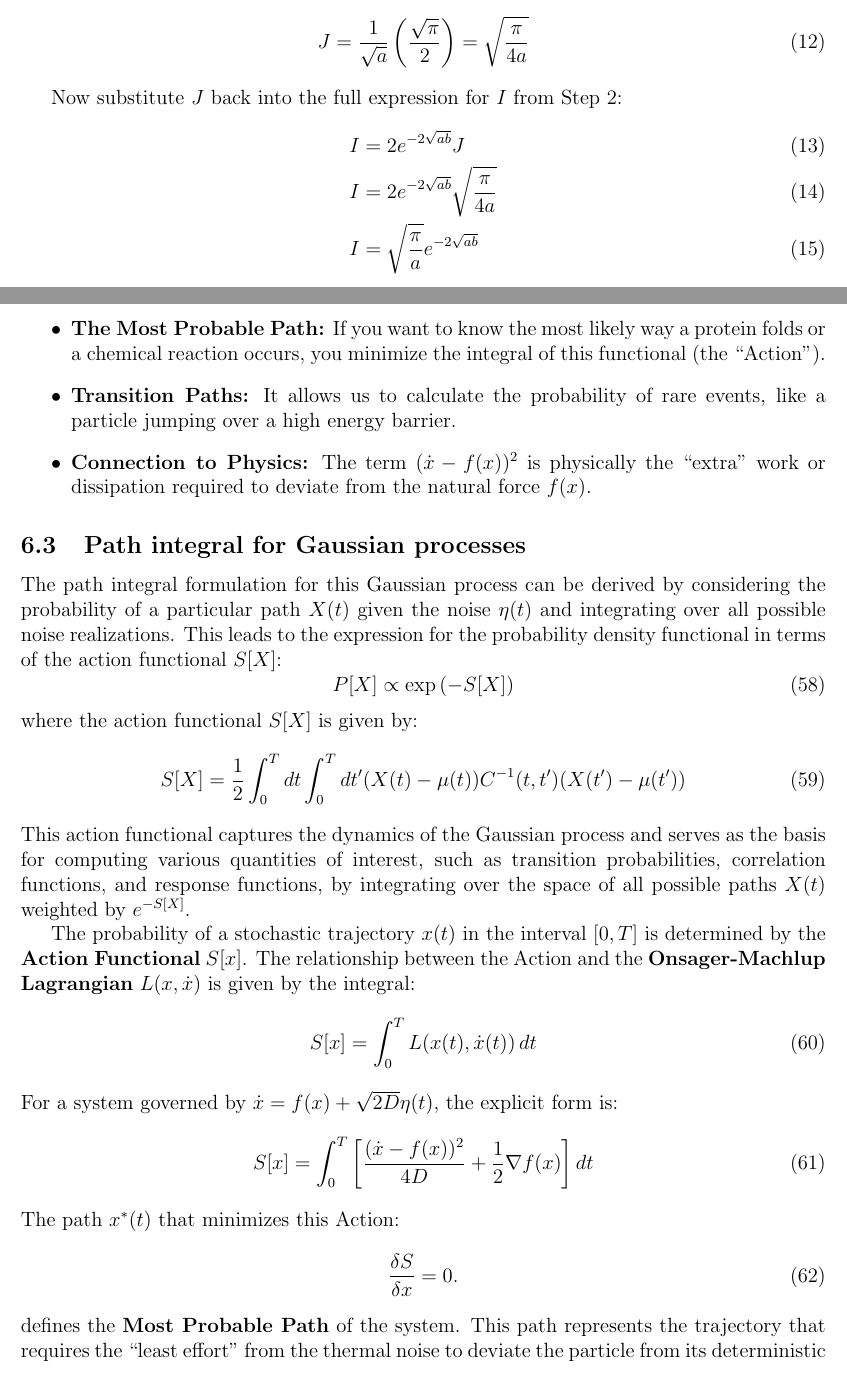
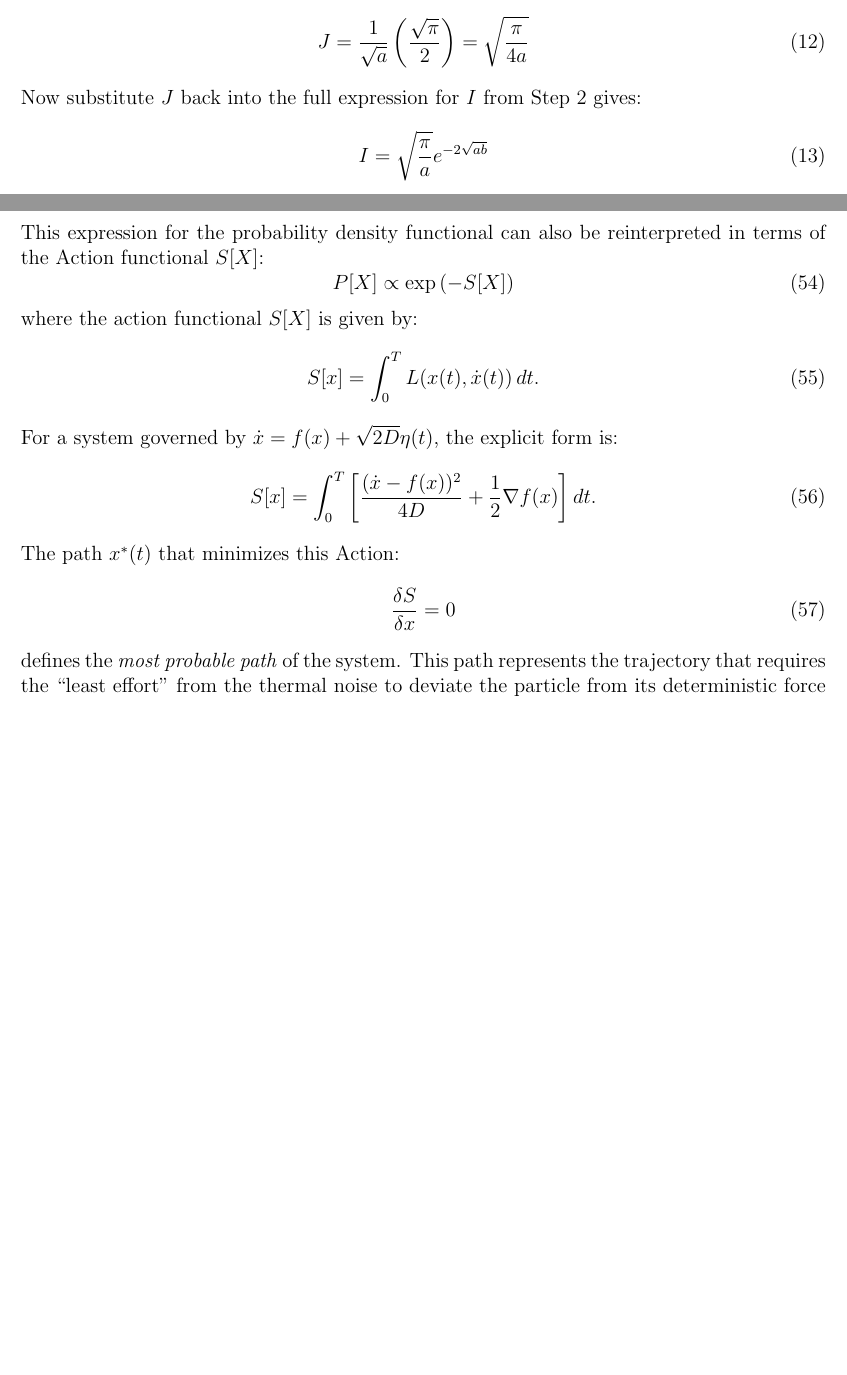
Before and after one commit to sgangaprasath/ProbabilityBasics, a LaTeX document (LaTeX/main.tex): two parts of pages 7 and 14 of 18 before the commit and two parts of pages 7 and 14 of 17 after it, joined at a grey line, cut so that both start at the same text, the shorter picture padded with empty space. Compiled offline with pdfLaTeX.

Commit message:
FurtherEdits

```diff
--- a/LaTeX/main.tex
+++ b/LaTeX/main.tex
@@ -240,20 +240,16 @@ Applying this to our integral where $f(v) = e^{-v^2}$:
 \begin{equation}
 \int_{0}^{\infty} \exp\left[ -\left(z - \frac{\sqrt{ab}}{z}\right)^2 \right] dz = \int_{0}^{\infty} e^{-v^2} dv
 \end{equation}
-We know the standard Gaussian integral $\int_{0}^{\infty} e^{-v^2} dv = \frac{\sqrt{\pi}}{2}$.
-
-Substituting the Gaussian result back into our expression for $J$:
+We know the standard Gaussian integral $\int_{0}^{\infty} e^{-v^2} dv = \frac{\sqrt{\pi}}{2}$. Substituting the Gaussian result back into our expression for $J$:
 \begin{equation}
 J = \frac{1}{\sqrt{a}} \left( \frac{\sqrt{\pi}}{2} \right) = \sqrt{\frac{\pi}{4a}}
 \end{equation}
-
-Now substitute $J$ back into the full expression for $I$ from Step 2:
+Now substitute $J$ back into the full expression for $I$ from Step 2 gives:
 \begin{align}
-I &= 2e^{-2\sqrt{ab}} J \\
-I &= 2e^{-2\sqrt{ab}} \sqrt{\frac{\pi}{4a}} \\
+% I &= 2e^{-2\sqrt{ab}} J \\
+% I &= 2e^{-2\sqrt{ab}} \sqrt{\frac{\pi}{4a}} \\
 I &= \sqrt{\frac{\pi}{a}} e^{-2\sqrt{ab}}
 \end{align}
-
 Let $z = x\sqrt{b} - \frac{\sqrt{a}}{x}$. To handle the differential, we use the substitution $y = \frac{\sqrt{a}}{x\sqrt{b}}$, which shows that:
 \begin{equation}
 \int_{0}^{\infty} \frac{1}{x^2} \exp\left[ -\left(\frac{\sqrt{a}}{x} - x\sqrt{b}\right)^2 \right] dx = \sqrt{\frac{\pi}{4a}}
@@ -454,28 +445,16 @@ P[x] \propto \exp\left( -\int_0^T \left[ \frac{(\dot{x} - f(x))^2}{4D} + \frac{1
-\begin{itemize}
-    \item \textbf{The Most Probable Path:} If you want to know the most likely way a protein folds or a chemical reaction occurs, you minimize the integral of this functional (the ``Action'').
-    \item \textbf{Transition Paths:} It allows us to calculate the probability of rare events, like a particle jumping over a high energy barrier.
-    \item \textbf{Connection to Physics:} The term $(\dot{x} - f(x))^2$ is physically the ``extra'' work or dissipation required to deviate from the natural force $f(x)$.
-\end{itemize}
-
-\subsection{Path integral for Gaussian processes}
-The path integral formulation for this Gaussian process can be derived by considering the probability of a particular path $X(t)$ given the noise $\eta(t)$ and integrating over all possible noise realizations. This leads to the expression for the probability density functional in terms of the action functional $S[X]$:
+This expression for the probability density functional can also be reinterpreted in terms of the Action functional $S[X]$:
 \begin{equation}P[X] \propto \exp\left( -S[X] \right)\end{equation}
 where the action functional $S[X]$ is given by:
-\begin{equation}S[X] = \frac{1}{2} \int_0^T dt \int_0^T dt' (X(t) - \mu(t)) C^{-1}(t, t') (X(t') - \mu(t'))\end{equation}
-This action functional captures the dynamics of the Gaussian process and serves as the basis for computing various quantities of interest, such as transition probabilities, correlation functions, and response functions, by integrating over the space of all possible paths $X(t)$ weighted by $e^{-S[X]}$.
-
-The probability of a stochastic trajectory $x(t)$ in the interval $[0, T]$ is determined by the \textbf{Action Functional} $S[x]$. The relationship between the Action and the \textbf{Onsager-Machlup Lagrangian} $L(x, \dot{x})$ is given by the integral:
 \begin{equation}
-S[x] = \int_0^T L(x(t), \dot{x}(t)) \, dt
+S[x] = \int_0^T L(x(t), \dot{x}(t)) \, dt.
 \end{equation}
 For a system governed by $\dot{x} = f(x) + \sqrt{2D}\eta(t)$, the explicit form is:
 \begin{equation}
-S[x] = \int_0^T \left[ \frac{(\dot{x} - f(x))^2}{4D} + \frac{1}{2} \nabla f(x) \right] dt
+S[x] = \int_0^T \left[ \frac{(\dot{x} - f(x))^2}{4D} + \frac{1}{2} \nabla f(x) \right] dt.
 \end{equation}
 The path $x^*(t)$ that minimizes this Action:
 \begin{equation}
-\frac{\delta S}{\delta x} = 0.
+\frac{\delta S}{\delta x} = 0
 \end{equation}
-defines the \textbf{Most Probable Path} of the system. This path represents the trajectory that requires the ``least effort'' from the thermal noise to deviate the particle from its deterministic force field. The minimization of the action results in Euler-Lagrange equations that govern the dynamics of the most probable path and is given by:
-\begin{equation}\frac{d}{dt} \left( \frac{\partial L}{\partial \dot{x}} \right) - \frac{\partial L}{\partial x} = 0.\end{equation}
-This framework allows us to analyze the behavior of stochastic systems, compute transition probabilities, and understand the dynamics of rare events by studying the most probable paths that the system can take under the influence of noise.
+defines the \textit{most probable path} of the system. This path represents the trajectory that requires the ``least effort'' from the thermal noise to deviate the particle from its deterministic force field. The minimization of the action results in Euler-Lagrange equations that govern the dynamics of the most probable path and is given by:
+\begin{equation}\frac{d}{dt} \left( \frac{\partial L}{\partial \dot{x}} \right) - \frac{\partial L}{\partial x} = 0.
```
Also changed, not shown: LaTeX/main.tex (49 more changed lines).
